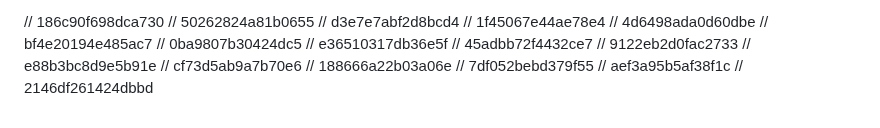
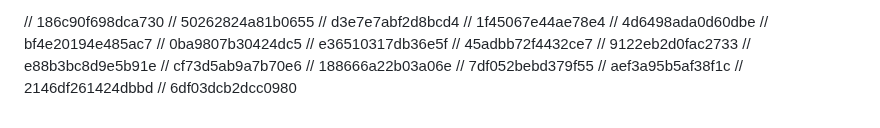
Before and after one commit to FarkhodovIslom/SorhyAI, a Markdown page: README.md, the part around the change. GitHub-like rendering.

```diff
--- a/README.md
+++ b/README.md
@@ -178,3 +178,4 @@ Website:
 // 7df052bebd379f55
 // aef3a95b5af38f1c
 // 2146df261424dbbd
+// 6df03dcb2dcc0980
```
